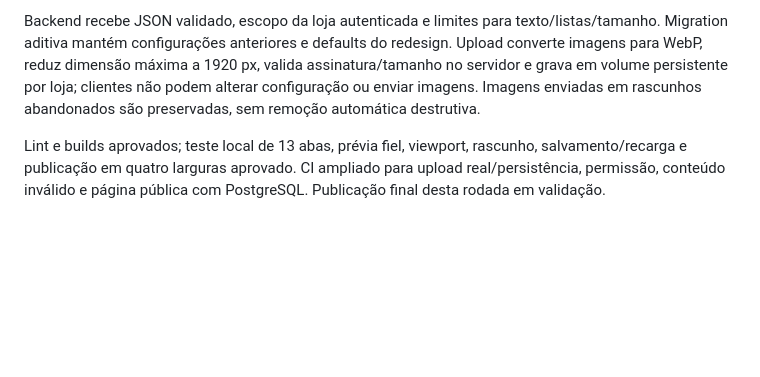
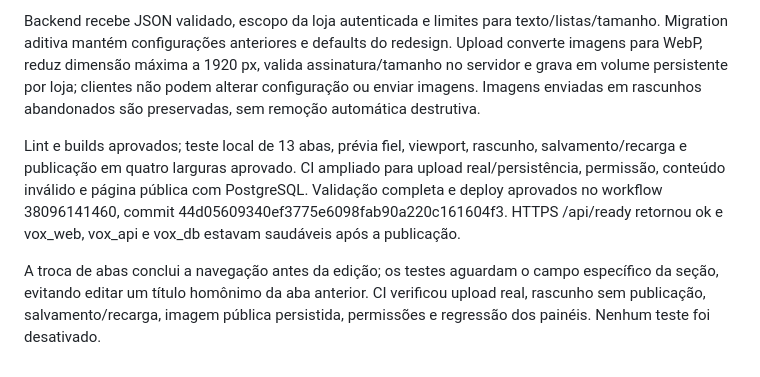
Before and after one commit to fernandinhomartins40/vox-celular, a Markdown page: docs/IMPLEMENTATION_REPORT.md, the part around the change. Drawn GitHub-style; blank space fills up the shorter version.

Commit message:
docs: record validated landing editor and production deployment

```diff
--- a/docs/IMPLEMENTATION_REPORT.md
+++ b/docs/IMPLEMENTATION_REPORT.md
@@ -109,4 +109,6 @@ Prévia renderiza os mesmos componentes públicos em iframe isolado de estilos,
 
 Backend recebe JSON validado, escopo da loja autenticada e limites para texto/listas/tamanho. Migration aditiva mantém configurações anteriores e defaults do redesign. Upload converte imagens para WebP, reduz dimensão máxima a 1920 px, valida assinatura/tamanho no servidor e grava em volume persistente por loja; clientes não podem alterar configuração ou enviar imagens. Imagens enviadas em rascunhos abandonados são preservadas, sem remoção automática destrutiva.
 
-Lint e builds aprovados; teste local de 13 abas, prévia fiel, viewport, rascunho, salvamento/recarga e publicação em quatro larguras aprovado. CI ampliado para upload real/persistência, permissão, conteúdo inválido e página pública com PostgreSQL. Publicação final desta rodada em validação.
+Lint e builds aprovados; teste local de 13 abas, prévia fiel, viewport, rascunho, salvamento/recarga e publicação em quatro larguras aprovado. CI ampliado para upload real/persistência, permissão, conteúdo inválido e página pública com PostgreSQL. Validação completa e deploy aprovados no workflow 38096141460, commit 44d05609340ef3775e6098fab90a220c161604f3. HTTPS /api/ready retornou ok e vox_web, vox_api e vox_db estavam saudáveis após a publicação.
+
+A troca de abas conclui a navegação antes da edição; os testes aguardam o campo específico da seção, evitando editar um título homônimo da aba anterior. CI verificou upload real, rascunho sem publicação, salvamento/recarga, imagem pública persistida, permissões e regressão dos painéis. Nenhum teste foi desativado.
```
Also changed, not shown: docs/IMPLEMENTATION_PLAN.md (+4 -4 lines).
